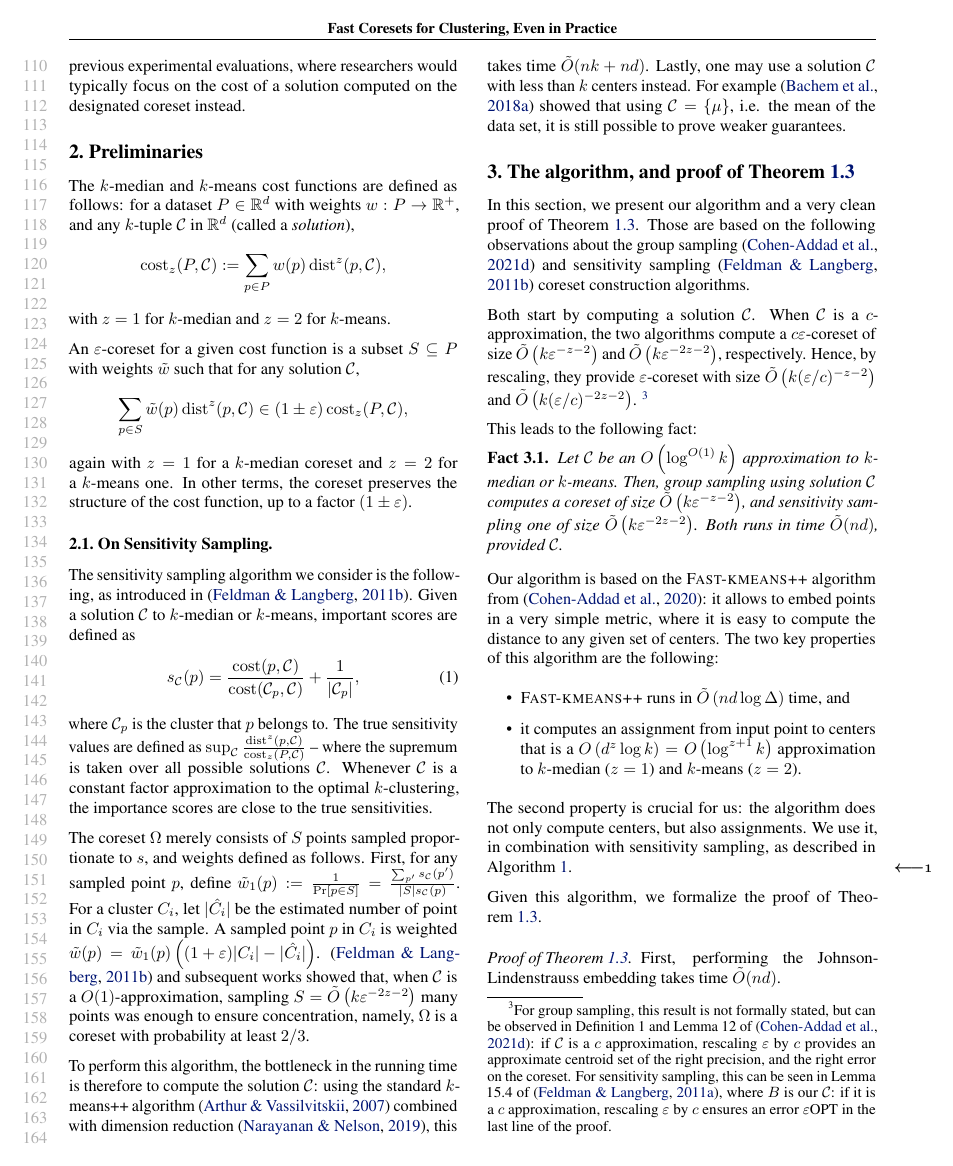
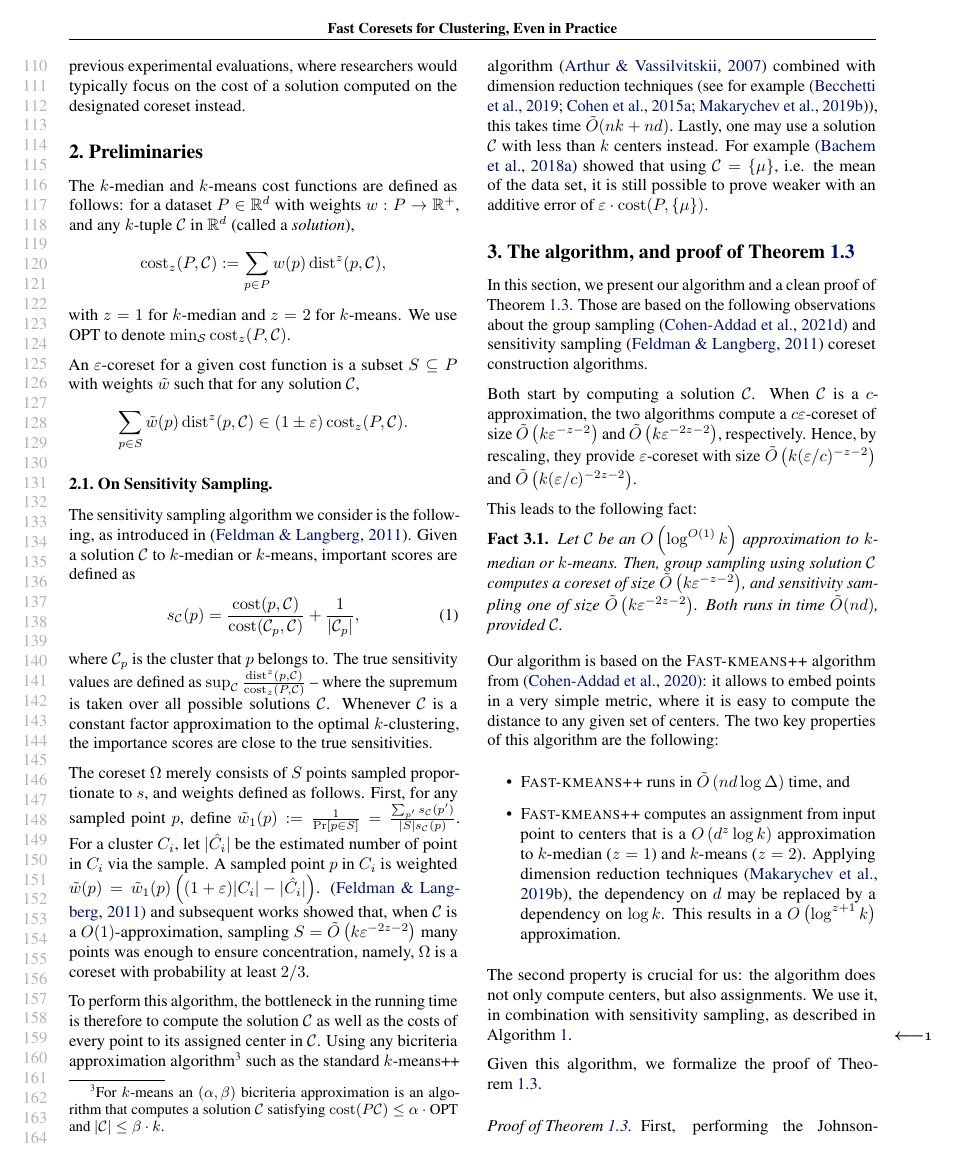
Before and after one commit to riccardo-torlaini/Fast-Coreset-Generation, a LaTeX paper (tex/main.tex, which reads tex/introduction.tex, tex/theory.tex): page 3 of 13. Compiled offline with pdfLaTeX.

Commit message:
edits
finished with the preliminaries and theory section. Also added a disc. of BICO.

```diff
--- a/tex/introduction.tex
+++ b/tex/introduction.tex
@@ -102,13 +102,12 @@ This posed a considerable difficulty for previous experimental evaluations, wher
 The $k$-median and $k$-means cost functions are defined as follows:
 for a dataset $P \in \R^d$ with weights $w : P \rightarrow \R^+$, and any $k$-tuple $\calC$ in $\R^d$ (called a \emph{solution}),
 \[\cost_z(P, \calC) := \sum_{p \in P} w(p) \dist^z(p, \calC),\]
-with $z=1$ for $k$-median and $z=2$ for $k$-means.
+with $z=1$ for $k$-median and $z=2$ for $k$-means. We use $\opt$ to denote $\min_{\calS} \cost_z(P, \calC)$.
 
 An $\eps$-coreset for a given cost function is a subset $S \subseteq P$ with weights $\tilde w$ such that
 for any solution $\calC$,
-\[\sum_{p \in S} \tilde w(p) \dist^z(p, \calC) \in (1 \pm \eps) \cost_z(P, \calC),\]
-again with $z=1$ for a $k$-median coreset and $z=2$ for a $k$-means one.
-In other terms, the coreset preserves the structure of the cost function, up to a factor $(1\pm \eps)$.
+\[\sum_{p \in S} \tilde w(p) \dist^z(p, \calC) \in (1 \pm \eps) \cost_z(P, \calC).\]
+
 
 %For the clustering tasks of $k$-median and $k$-means, sensitivity sampling offers very strong guarantee: with high probability, the sample is a \textit{coreset}.
 %Specifically, given a pointset $P \subset \mathbb{R}^{d}$
@@ -145,7 +144,7 @@ The coreset $\Omega$ merely consists of $S$ points sampled proportionate to $s$,
 %The first term corresponds to sampling proportionate to the importance in the solution $\calC$, the second one to uniform sampling.\footnote{This definition is actually an upper-bound on the real sensitivity,
 %usually defined as $\sup_{\calC} \frac{\dist^z(p, \calC)}{\cost_z(P, \calC)}$ -- where the supremum is taken over all possible solutions $\calC$.
 % This definition is more amenable to generalizations to other problems; it is however NP-hard to compute this supremum, and $s(p)$ defined above is a mere proxy for it.}
- To perform this algorithm, the bottleneck in the running time is therefore to compute the solution $\calC$: using the standard $k$-means++ algorithm \cite{ArV07} combined with dimension reduction~\cite{NaN18}, this takes time $\tilde O(nk +nd)$. Lastly, one may use a solution $\calC$ with less than $k$ centers instead. For example \cite{BachemL018} showed that using $\calC=\{\mu\}$, i.e. the mean of the data set, it is still possible to prove weaker guarantees.
+ To perform this algorithm, the bottleneck in the running time is therefore to compute the solution $\calC$ as well as the costs of every point to its assigned center in $\calC$. Using any bicriteria approximation algorithm\footnote{For $k$-means an $(\alpha,\beta)$ bicriteria approximation is an algorithm that computes a solution $\calC$ satisfying $\cost(P\calC)\leq \alpha\cdot \opt$ and $|\calC|\leq \beta\cdot k$.} such as the standard $k$-means++ algorithm \cite{ArV07} combined with dimension reduction techniques (see for example \cite{BecchettiBC0S19,CohenEMMP15,MakarychevMR19}), this takes time $\tilde O(nk +nd)$. Lastly, one may use a solution $\calC$ with less than $k$ centers instead. For example \cite{BachemL018} showed that using $\calC=\{\mu\}$, i.e. the mean of the data set, it is still possible to prove weaker with an additive error of $\varepsilon\cdot \cost(P,\{\mu\})$.
 
 
 
--- a/tex/theory.tex
+++ b/tex/theory.tex
@@ -1,11 +1,12 @@
 \section{The algorithm, and proof of \cref{thm:main}}
 
-In this section, we present our algorithm and a very clean proof of \cref{thm:main}. Those are based on the following observations about the group
+In this section, we present our algorithm and a clean proof of \cref{thm:main}. Those are based on the following observations about the group
 sampling \cite{stoc21} and sensitivity sampling \cite{FeldmanL11} coreset construction algorithms.
 
 Both start by computing a solution $\calC$. When $\calC$ is a $c$-approximation, the two algorithms compute a $c \eps$-coreset of size $\tilde O\lpar
 k \eps^{-z-2}\rpar$ and $\tilde O\lpar k \eps^{-2z -2}\rpar$, respectively. Hence, by rescaling, they provide $\eps$-coreset with size $\tilde O\lpar
-k (\eps/c)^{-z-2}\rpar$ and $\tilde O\lpar k (\eps/c)^{-2z-2}\rpar$. \footnote{For group sampling, this result is not formally stated, but can be observed in Definition 1 and Lemma 12 of \cite{stoc21}: if $\calC$ is a $c$ approximation, rescaling $\eps$ by $c$ provides an approximate centroid set of the right precision, and the right error on the coreset. For sensitivity sampling, this can be seen in Lemma 15.4 of \cite{FLArxiv}, where $B$ is our $\calC$: if it is a $c$ approximation, rescaling $\eps$ by $c$ ensures an error $\eps \opt$ in the last line of the proof.}
+k (\eps/c)^{-z-2}\rpar$ and $\tilde O\lpar k (\eps/c)^{-2z-2}\rpar$.
+%\footnote{For group sampling, this result is not formally stated, but can be observed in Definition 1 and Lemma 12 of \cite{stoc21}: if $\calC$ is a $c$ approximation, rescaling $\eps$ by $c$ provides an approximate centroid set of the right precision, and the right error on the coreset. For sensitivity sampling, this can be seen in Lemma 15.4 of \cite{FLArxiv}, where $B$ is our $\calC$: if it is a $c$ approximation, rescaling $\eps$ by $c$ ensures an error $\eps \opt$ in the last line of the proof.}
 
 This leads to the following fact:
 \begin{fact}\label{fact:logApprox}
@@ -28,8 +29,8 @@ Our algorithm is based on the \fkmeans algorithm from \cite{cohen2020fast}: it a
 distance to any given set of centers. The two key properties of this algorithm are the following:
 \begin{itemize}
 \item \fkmeans runs in $\tilde O\lpar n d \log \Delta\rpar$ time, and
-\item it computes an assignment from input point to centers that is a $O\lpar d^z \log k\rpar = O\lpar\log^{z+1} k\rpar$ approximation to $k$-median ($z=1$) and
-$k$-means ($z=2$).
+\item \fkmeans computes an assignment from input point to centers that is a $O\lpar d^z \log k\rpar$ approximation to $k$-median ($z=1$) and
+$k$-means ($z=2$). Applying dimension reduction techniques \cite{MakarychevMR19}, the dependency on $d$ may be replaced by a dependency on $\log k$. This results in a $O\lpar\log^{z+1} k\rpar$ approximation.
 \end{itemize}
 
 The second property is crucial for us: the algorithm does not only compute centers, but also assignments.
```
Also changed, not shown: tex/results.tex (+1 -2 lines), tex/theory.tex (9 more changed lines).
